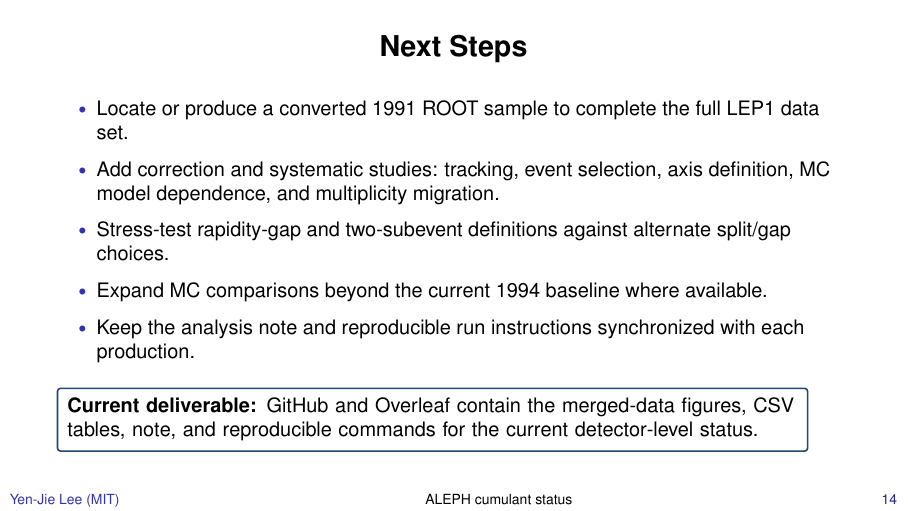
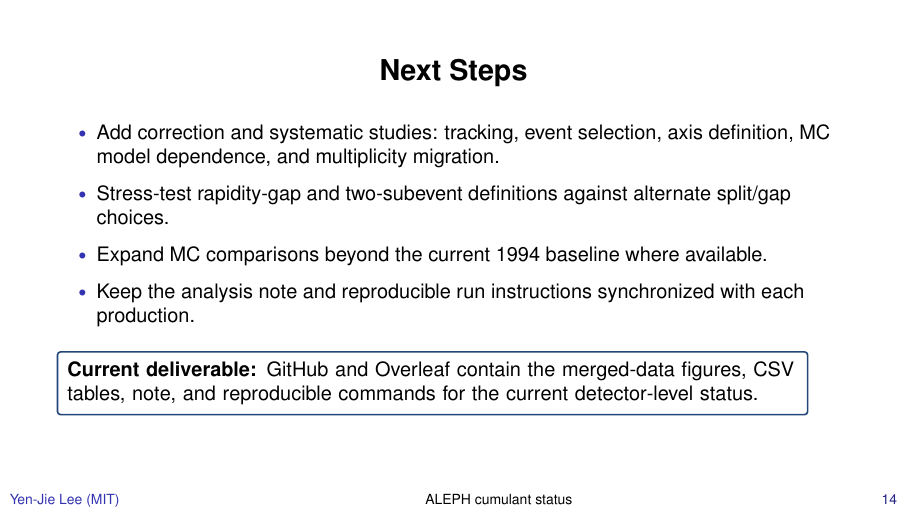
Before and after one commit to yenjie/ALEPH_Cumulant, LaTeX slides (status_report_slides.tex): page 14 of 14. Compiled offline with pdfLaTeX.

Commit message:
Sync status slide next steps

```diff
--- a/status_report_slides.tex
+++ b/status_report_slides.tex
@@ -247,7 +247,6 @@
 \begin{frame}
 \slidehead{Next Steps}
 \begin{itemize}\setlength\itemsep{0.65em}
-  \item Locate or produce a converted 1991 ROOT sample to complete the full LEP1 data set.
   \item Add correction and systematic studies: tracking, event selection, axis definition, MC model dependence, and multiplicity migration.
   \item Stress-test rapidity-gap and two-subevent definitions against alternate split/gap choices.
   \item Expand MC comparisons beyond the current 1994 baseline where available.
```
Also changed, not shown: status_report_slides.pdf.
